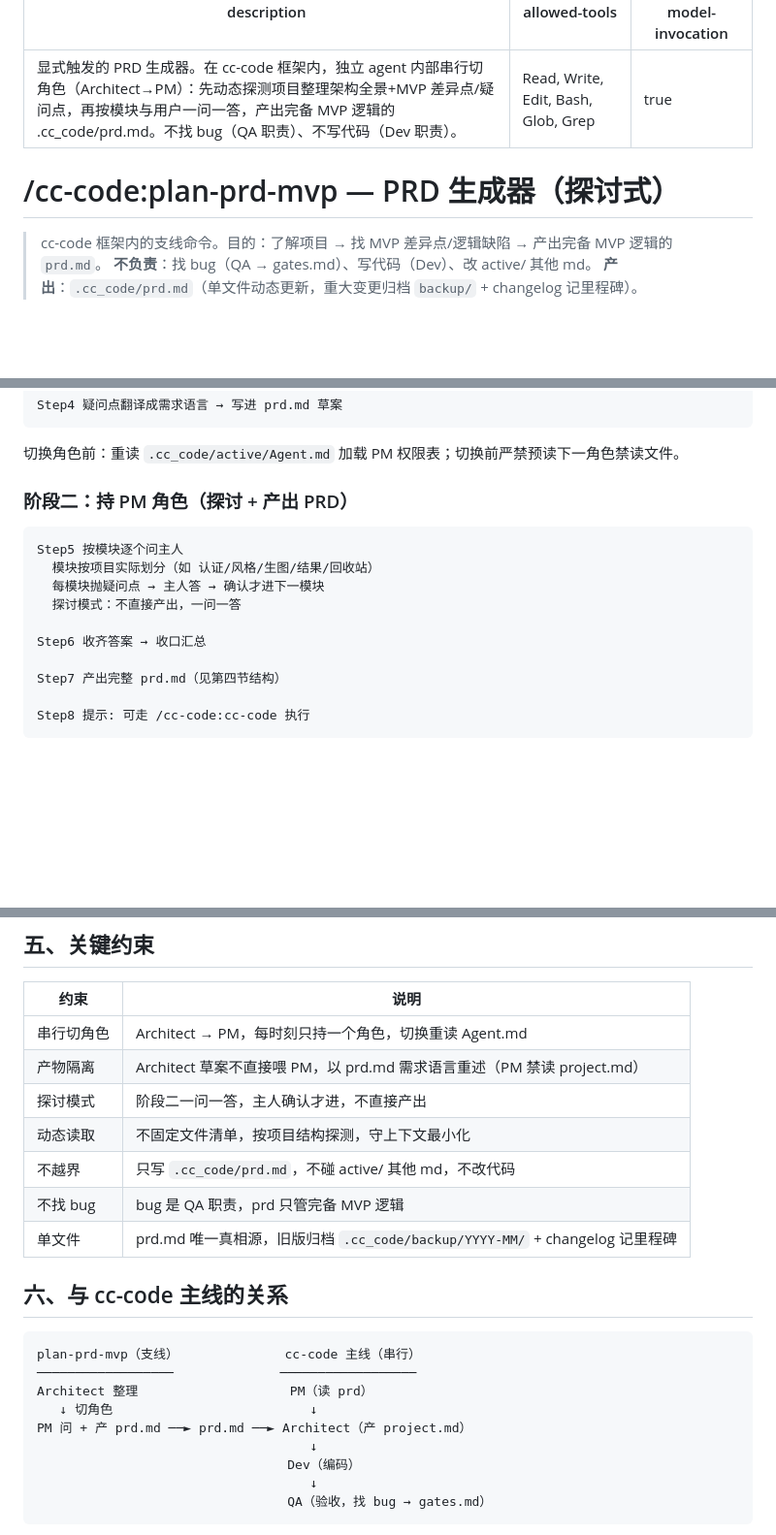
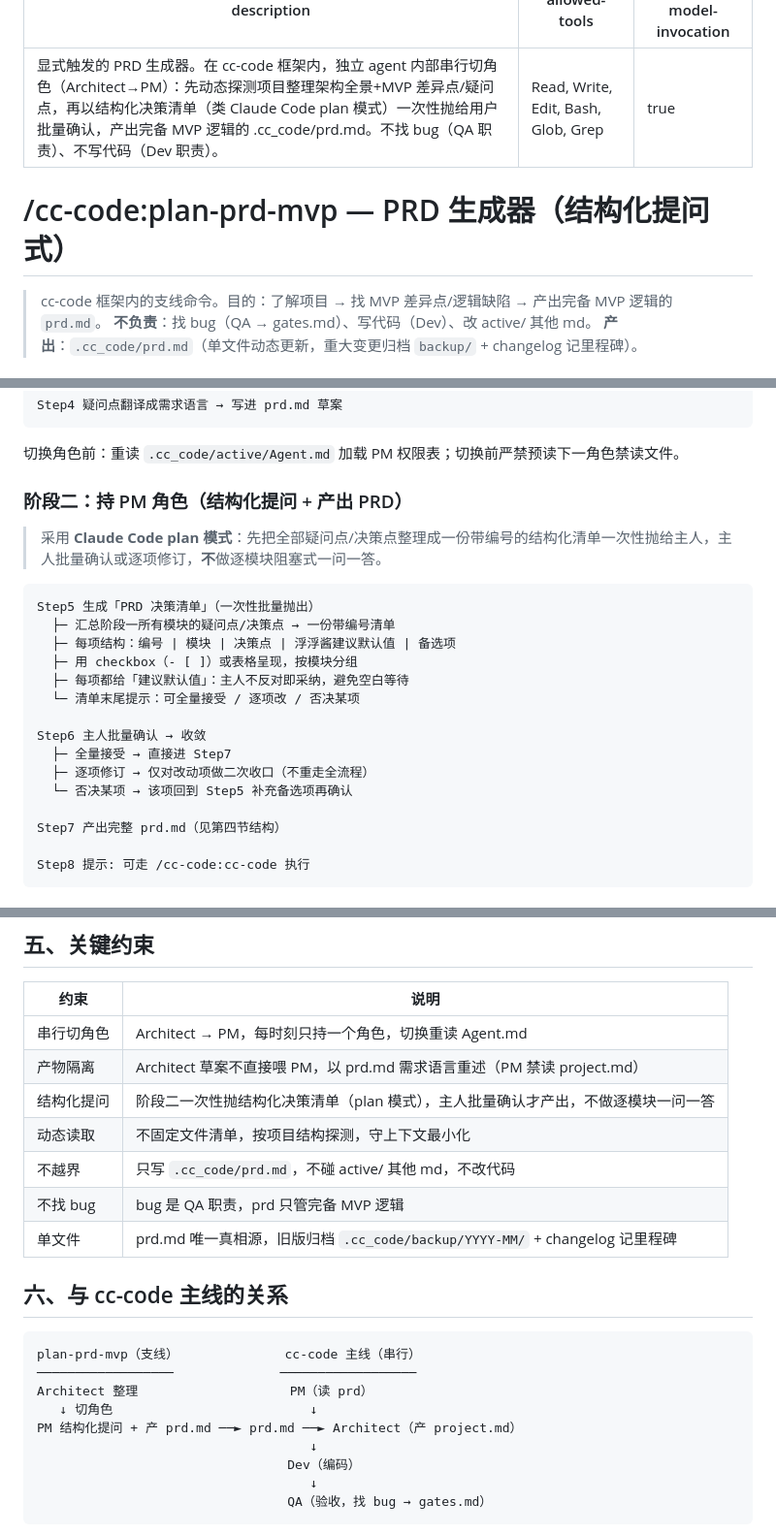
Before and after one commit to weiyi88/cc-code, a Markdown page: skills/plan-prd-mvp/SKILL.md, 3 parts joined by grey strips. Shown at 97% size. Rendered like a GitHub page; blank space fills up the shorter version.

Commit message:
feat(plan-prd-mvp): 提问模式改为结构化批量提问（plan 模式）
将阶段二从「逐模块一问一答探讨式」改造为「Claude Code plan 模式的结构化批量提问」：
- Step5 一次性抛出带编号的「PRD 决策清单」（含建议默认值 + 备选项）
- Step6 主人批量确认/逐项修订/否决，仅改动项二次收口
- 同步更新 frontmatter description、标题、约束表、关系图

Co-Authored-By: Claude <noreply@anthropic.com>

````diff
--- a/skills/plan-prd-mvp/SKILL.md
+++ b/skills/plan-prd-mvp/SKILL.md
@@ -1,10 +1,10 @@
 ---
-description: 显式触发的 PRD 生成器。在 cc-code 框架内，独立 agent 内部串行切角色（Architect→PM）：先动态探测项目整理架构全景+MVP 差异点/疑问点，再按模块与用户一问一答，产出完备 MVP 逻辑的 .cc_code/prd.md。不找 bug（QA 职责）、不写代码（Dev 职责）。
+description: 显式触发的 PRD 生成器。在 cc-code 框架内，独立 agent 内部串行切角色（Architect→PM）：先动态探测项目整理架构全景+MVP 差异点/疑问点，再以结构化决策清单（类 Claude Code plan 模式）一次性抛给用户批量确认，产出完备 MVP 逻辑的 .cc_code/prd.md。不找 bug（QA 职责）、不写代码（Dev 职责）。
 allowed-tools: Read, Write, Edit, Bash, Glob, Grep
 disable-model-invocation: true
 ---
 
-# /cc-code:plan-prd-mvp — PRD 生成器（探讨式）
+# /cc-code:plan-prd-mvp — PRD 生成器（结构化提问式）
 
 > cc-code 框架内的支线命令。目的：了解项目 → 找 MVP 差异点/逻辑缺陷 → 产出完备 MVP 逻辑的 `prd.md`。
 > **不负责**：找 bug（QA → gates.md）、写代码（Dev）、改 active/ 其他 md。
@@ -53,15 +53,22 @@ Step4 疑问点翻译成需求语言 → 写进 prd.md 草案
 
 切换角色前：重读 `.cc_code/active/Agent.md` 加载 PM 权限表；切换前严禁预读下一角色禁读文件。
 
-### 阶段二：持 PM 角色（探讨 + 产出 PRD）
+### 阶段二：持 PM 角色（结构化提问 + 产出 PRD）
+
+> 采用 **Claude Code plan 模式**：先把全部疑问点/决策点整理成一份带编号的结构化清单一次性抛给主人，主人批量确认或逐项修订，**不**做逐模块阻塞式一问一答。
 
 ```
-Step5 按模块逐个问主人
-  模块按项目实际划分（如 认证/风格/生图/结果/回收站）
-  每模块抛疑问点 → 主人答 → 确认才进下一模块
-  探讨模式：不直接产出，一问一答
+Step5 生成「PRD 决策清单」（一次性批量抛出）
+  ├─ 汇总阶段一所有模块的疑问点/决策点 → 一份带编号清单
+  ├─ 每项结构：编号 | 模块 | 决策点 | 浮浮酱建议默认值 | 备选项
+  ├─ 用 checkbox（- [ ]）或表格呈现，按模块分组
+  ├─ 每项都给「建议默认值」：主人不反对即采纳，避免空白等待
+  └─ 清单末尾提示：可全量接受 / 逐项改 / 否决某项
 
-Step6 收齐答案 → 收口汇总
+Step6 主人批量确认 → 收敛
+  ├─ 全量接受 → 直接进 Step7
+  ├─ 逐项修订 → 仅对改动项做二次收口（不重走全流程）
+  └─ 否决某项 → 该项回到 Step5 补充备选项再确认
 
 Step7 产出完整 prd.md（见第四节结构）
 
@@ -86,7 +93,7 @@ Step8 提示: 可走 /cc-code:cc-code 执行
 | --- | --- |
 | 串行切角色 | Architect → PM，每时刻只持一个角色，切换重读 Agent.md |
 | 产物隔离 | Architect 草案不直接喂 PM，以 prd.md 需求语言重述（PM 禁读 project.md） |
-| 探讨模式 | 阶段二一问一答，主人确认才进，不直接产出 |
+| 结构化提问 | 阶段二一次性抛结构化决策清单（plan 模式），主人批量确认才产出，不做逐模块一问一答 |
 | 动态读取 | 不固定文件清单，按项目结构探测，守上下文最小化 |
 | 不越界 | 只写 `.cc_code/prd.md`，不碰 active/ 其他 md，不改代码 |
 | 不找 bug | bug 是 QA 职责，prd 只管完备 MVP 逻辑 |
@@ -99,7 +106,7 @@ plan-prd-mvp（支线）              cc-code 主线（串行）
 ──────────────────              ──────────────────
 Architect 整理                    PM（读 prd）
    ↓ 切角色                          ↓
-PM 问 + 产 prd.md ──► prd.md ──► Architect（产 project.md）
+PM 结构化提问 + 产 prd.md ──► prd.md ──► Architect（产 project.md）
                                     ↓
                                  Dev（编码）
                                     ↓
````
